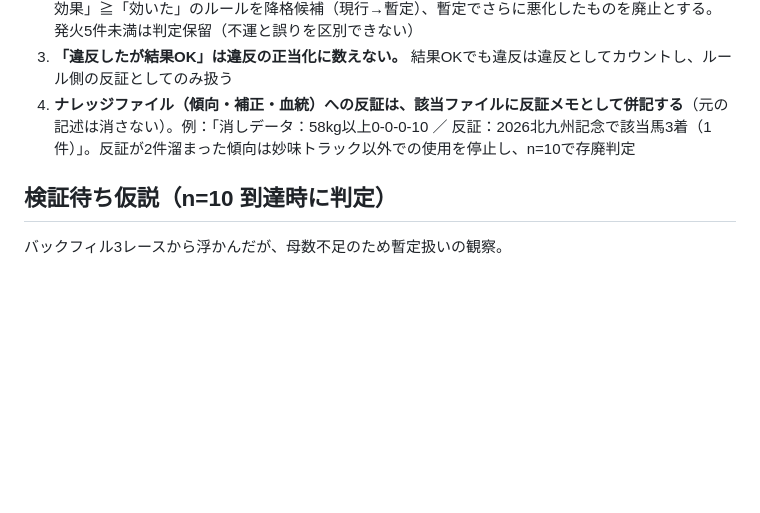
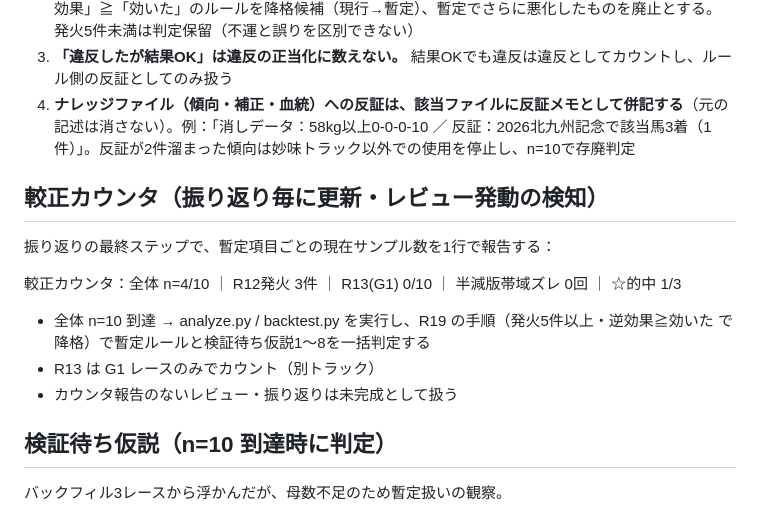
Before and after one commit to Atoyr/keiba, a Markdown page: log/README.md, the part around the change. GitHub-like rendering; blank space fills up the shorter version.

Commit message:
update 較正カウンタ報告追加

```diff
--- a/log/README.md
+++ b/log/README.md
@@ -107,6 +107,16 @@
 3. **「違反したが結果OK」は違反の正当化に数えない。** 結果OKでも違反は違反としてカウントし、ルール側の反証としてのみ扱う
 4. **ナレッジファイル（傾向・補正・血統）への反証は、該当ファイルに反証メモとして併記する**（元の記述は消さない）。例：「消しデータ：58kg以上0-0-0-10 ／ 反証：2026北九州記念で該当馬3着（1件）」。反証が2件溜まった傾向は妙味トラック以外での使用を停止し、n=10で存廃判定
 
+## 較正カウンタ（振り返り毎に更新・レビュー発動の検知）
+
+振り返りの最終ステップで、暫定項目ごとの現在サンプル数を1行で報告する：
+
+較正カウンタ：全体 n=4/10 ｜ R12発火 3件 ｜ R13(G1) 0/10 ｜ 半減版帯域ズレ 0回 ｜ ☆的中 1/3
+
+- 全体 n=10 到達 → analyze.py / backtest.py を実行し、R19 の手順（発火5件以上・逆効果≧効いた で降格）で暫定ルールと検証待ち仮説1〜8を一括判定する
+- R13 は G1 レースのみでカウント（別トラック）
+- カウンタ報告のないレビュー・振り返りは未完成として扱う
+
 ## 検証待ち仮説（n=10 到達時に判定）
 
 バックフィル3レースから浮かんだが、母数不足のため暫定扱いの観察。
```
